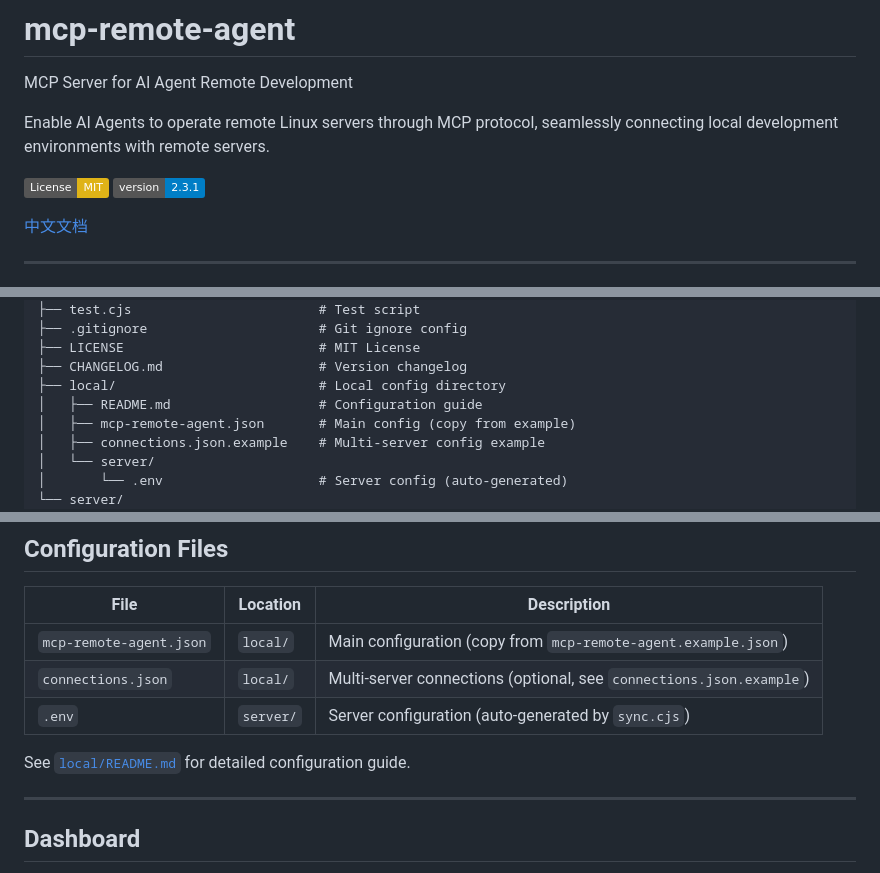
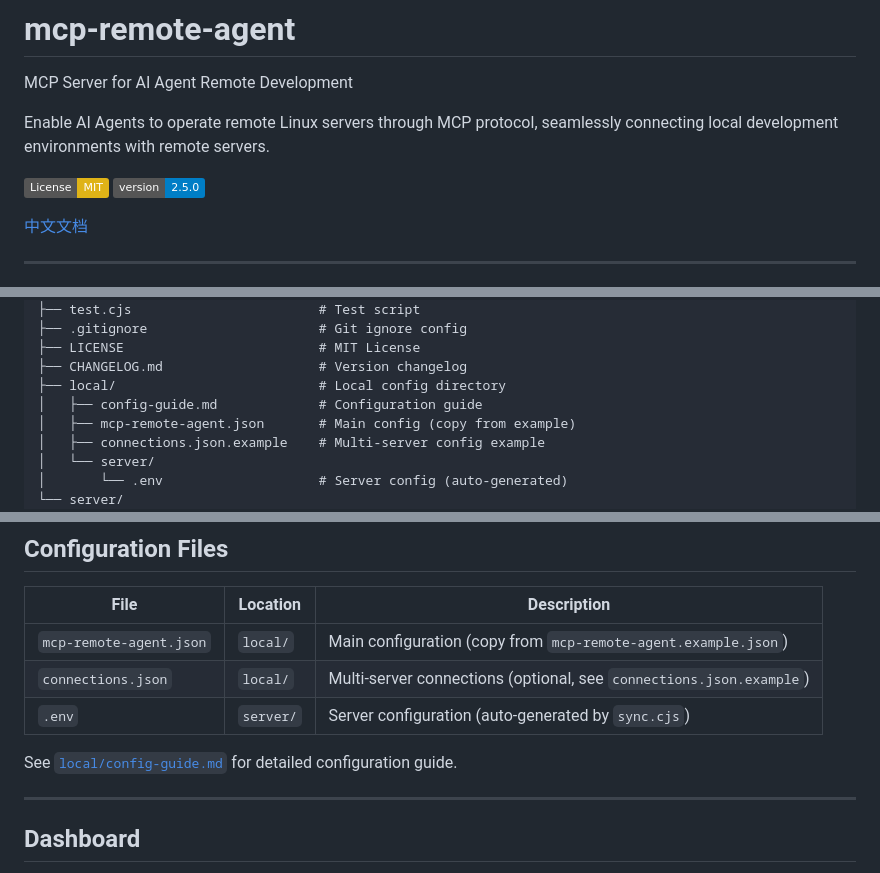
Before and after one commit to knownothing20/AgentPort, a Markdown page: README.md, 3 parts joined by grey strips. Rendered like a GitHub page; badges without logos.

Commit message:
fix: rename local/README.md → config-guide.md, update version to v2.5.0

```diff
--- a/README.md
+++ b/README.md
@@ -5,7 +5,7 @@ MCP Server for AI Agent Remote Development
 Enable AI Agents to operate remote Linux servers through MCP protocol, seamlessly connecting local development environments with remote servers.
 
 [![License: MIT](https://img.shields.io/badge/License-MIT-yellow.svg)](https://opensource.org/licenses/MIT)
-[![Version](https://img.shields.io/badge/version-2.3.1-blue)](https://github.com/knownothing20/mcp-remote-agent)
+[![Version](https://img.shields.io/badge/version-2.5.0-blue)](https://github.com/knownothing20/mcp-remote-agent)
 
 [中文文档](./README_CN.md)
 
@@ -145,7 +145,7 @@ mcp-remote-agent/
 ├── LICENSE                         # MIT License
 ├── CHANGELOG.md                    # Version changelog
 ├── local/                          # Local config directory
-│   ├── README.md                   # Configuration guide
+│   ├── config-guide.md             # Configuration guide
 │   ├── mcp-remote-agent.json       # Main config (copy from example)
 │   ├── connections.json.example    # Multi-server config example
 │   └── server/
@@ -167,7 +167,7 @@ mcp-remote-agent/
 | `connections.json` | `local/` | Multi-server connections (optional, see `connections.json.example`) |
 | `.env` | `server/` | Server configuration (auto-generated by `sync.cjs`) |
 
-See [`local/README.md`](./local/README.md) for detailed configuration guide.
+See [`local/config-guide.md`](./local/config-guide.md) for detailed configuration guide.
 
 ---
 
```
Also changed, not shown: README_CN.md (+2 -2 lines), SKILL.md (+2 -2 lines).
